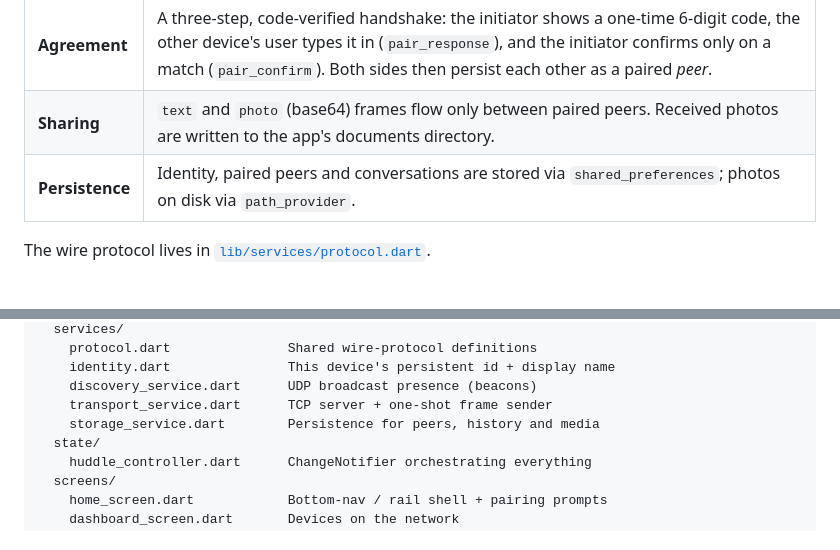
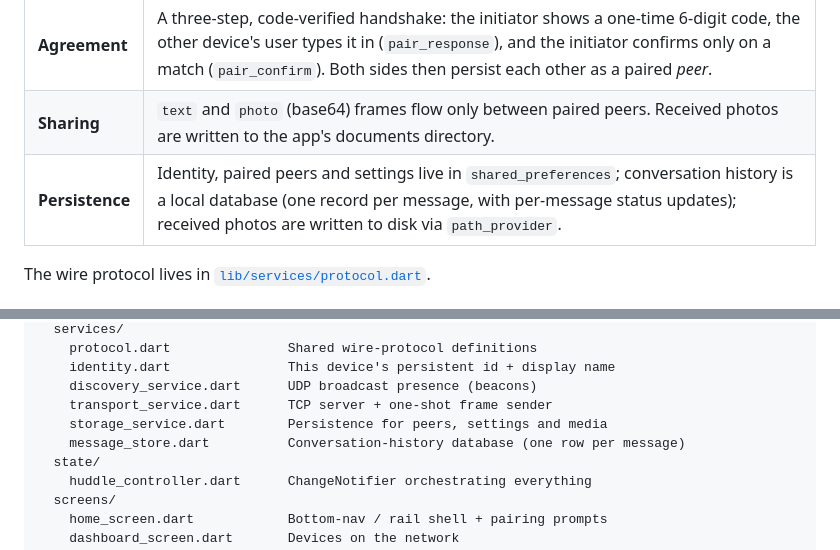
Before and after one commit to ryandam9/Huddle, a Markdown page: README.md, 2 parts joined by grey strips. Rendered like a GitHub page.

Commit message:
Update README persistence notes for the conversation database (#38)
PR #29 moved conversation history out of shared_preferences into a local
database, but the README still described conversations as living in
shared_preferences and omitted message_store.dart from the layout (part of
finding #30). Bring the persistence row and the project layout in line with
how storage actually works now.


Claude-Session: https://claude.ai/code/session_01HY9XccJ8FFqoX7z31dZNnj

Co-authored-by: Claude <noreply@anthropic.com>

```diff
--- a/README.md
+++ b/README.md
@@ -39,7 +39,7 @@ Huddle is fully decentralised — there is no server.
 | **Transport**  | TCP with newline-delimited JSON frames. Each message opens a short-lived connection, making the protocol stateless and robust. |
 | **Agreement**  | A three-step, code-verified handshake: the initiator shows a one-time 6-digit code, the other device's user types it in (`pair_response`), and the initiator confirms only on a match (`pair_confirm`). Both sides then persist each other as a paired *peer*. |
 | **Sharing**    | `text` and `photo` (base64) frames flow only between paired peers. Received photos are written to the app's documents directory. |
-| **Persistence**| Identity, paired peers and conversations are stored via `shared_preferences`; photos on disk via `path_provider`. |
+| **Persistence**| Identity, paired peers and settings live in `shared_preferences`; conversation history is a local database (one record per message, with per-message status updates); received photos are written to disk via `path_provider`. |
 
 The wire protocol lives in [`lib/services/protocol.dart`](lib/services/protocol.dart).
 
@@ -58,7 +58,8 @@ lib/
     identity.dart               This device's persistent id + display name
     discovery_service.dart      UDP broadcast presence (beacons)
     transport_service.dart      TCP server + one-shot frame sender
-    storage_service.dart        Persistence for peers, history and media
+    storage_service.dart        Persistence for peers, settings and media
+    message_store.dart          Conversation-history database (one row per message)
   state/
     huddle_controller.dart      ChangeNotifier orchestrating everything
   screens/
```
